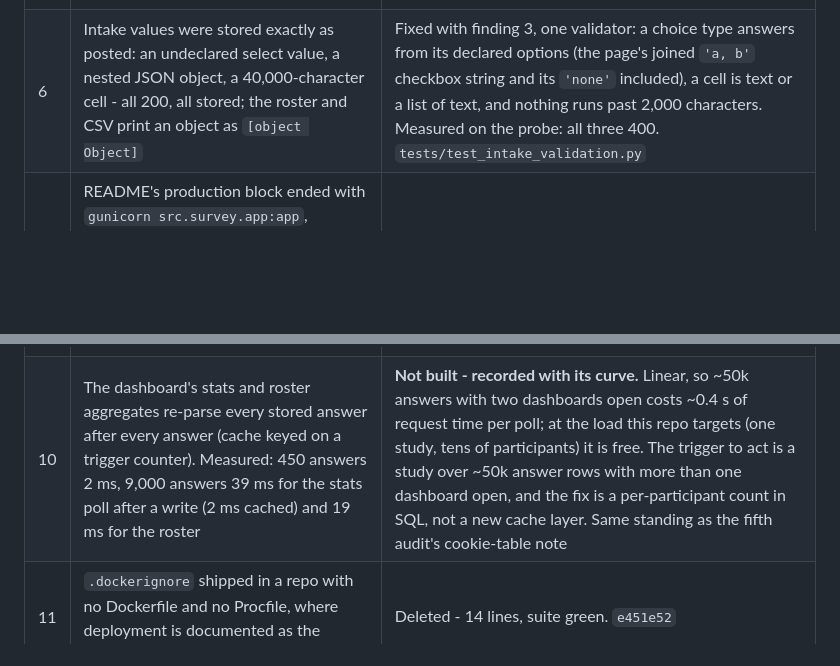
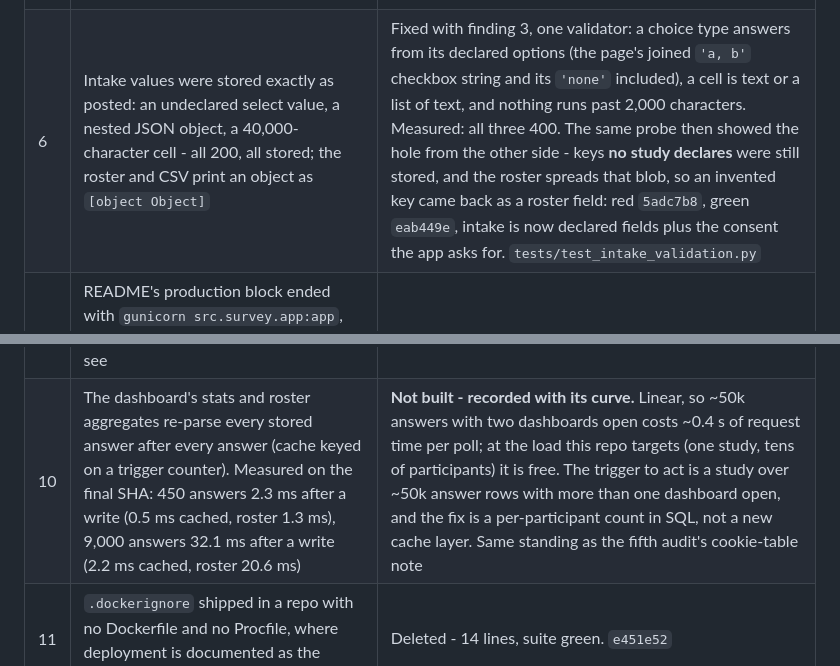
Before and after one commit to kmatzen/juxtapose, a Markdown page: docs/audit-findings.md, 2 parts joined by grey strips. Drawn GitHub-style; blank space fills up the shorter version.

Commit message:
Ledger: F6's other side (undeclared keys) and F10's curve measured on the final SHA

```diff
--- a/docs/audit-findings.md
+++ b/docs/audit-findings.md
@@ -332,11 +332,11 @@ name used as a CSS selector.
 | 3 | The intake form's 8 required fields and its consent box were the browser's rule: `POST /api/submit_demographics` with only an email returned success, `check_demographics` said submitted, and `/api/get_image_pair/0` served a trial. The trial endpoint also never looked for a participant at all, so a session that took no intake was served pairs and lost them at submit, where a participant row is required | Fixed - `_intake_error` reads the study's own demographics block, and `get_image_pair` asks for the participant row on the connection it already had open, so the study has one front door. Red `d03f0a3`, green `b404b66`. Measured: an email-only intake 400s naming the field, `submitted` false, and the pair request 403s. `tests/test_intake_validation.py` |
 | 4 | Consent reached nothing the researcher reads: with `survey.consent_text` set and the box ticked, the CSV header had 46 columns and none named consent, and an intake with no consent key was accepted. `consent` is not a demographics field, so no config rule reached it | Fixed - the intake requires a non-blank consent when the study asks for agreement (the tick, not the text), and `consent` joins `_EXPORT_COLUMNS`, riding the demographics blob the flattener already merges. Red `c4b99ff`, green `f845e08`. Measured: 400 naming `consent` without the tick, 47 export columns with `consent` among them, the row cell `yes`. `tests/test_consent_record.py`. Correction to the audit's own claim: the roster **did** show consent - it spreads the demographics blob - and the new test pins that |
 | 5 | The question block finds each section with `querySelector('#' + name + '-evaluation')`, and a name like `quality (1-5)` or `quality:1` is a legal HTML id and an illegal CSS selector: the lookup threw on the first trial, no section was shown, `visibleSections` stayed empty and Submit never enabled - a study that boots, renders, and cannot be answered | Fixed - `idSelector()` builds a quoted `[id="..."]` selector, used at the four sites that build one (question flow, the tutorial's `scrollToWithin`, dev autofill's two). Red `4d07c8b`, green `e4b0902`. Measured in jsdom: the raw form throws `DOMException`, the quoted form finds the node. `CSS.escape` is not in jsdom, which is why the fix quotes. `frontend/test/components/question-name-selector.test.ts` |
-| 6 | Intake values were stored exactly as posted: an undeclared select value, a nested JSON object, a 40,000-character cell - all 200, all stored; the roster and CSV print an object as `[object Object]` | Fixed with finding 3, one validator: a choice type answers from its declared options (the page's joined `'a, b'` checkbox string and its `'none'` included), a cell is text or a list of text, and nothing runs past 2,000 characters. Measured on the probe: all three 400. `tests/test_intake_validation.py` |
+| 6 | Intake values were stored exactly as posted: an undeclared select value, a nested JSON object, a 40,000-character cell - all 200, all stored; the roster and CSV print an object as `[object Object]` | Fixed with finding 3, one validator: a choice type answers from its declared options (the page's joined `'a, b'` checkbox string and its `'none'` included), a cell is text or a list of text, and nothing runs past 2,000 characters. Measured: all three 400. The same probe then showed the hole from the other side - keys **no study declares** were still stored, and the roster spreads that blob, so an invented key came back as a roster field: red `5adc7b8`, green `eab449e`, intake is now declared fields plus the consent the app asks for. `tests/test_intake_validation.py` |
 | 7 | README's production block ended with `gunicorn src.survey.app:app`, gunicorn's default **one synchronous worker**: every participant queues one request at a time, and the production gate a few paragraphs later justifies redis by "every gunicorn worker keeps its own counters" - a premise the documented command made false | Fixed - the command asks for 4 workers and 2 threads, with the reason stated where the command is, and a docs-contract test asserts the documented command names worker flags. Red `ef5c05d`, green `f16951b` |
 | 8 | The Python side had no upper bounds while the JS side has `package-lock.json` and `npm ci`, and CI runs `pip install -e ".[dev]"`: nothing recorded which Flask a green run used, and a patch that moves cookie or session behaviour could land between two runs of the same commit mid-study with no version to go back to | Fixed with finding 7 - major-version bounds on six runtime and two dev deps (bounds, not pins; no lockfile tooling, no new dependency) |
 | 9 | The stacked identity sheet's panel count came from geometry, `round(height / width)`: a 512x768 sheet of three 256px panels is 2, so it was cut into two 384px bands - panel 3 had no tile, the tiles shown straddled two panels, and the hover overlay stayed right because the mask scan reads the palette, so the participant saw a mismatch the researcher could not see | Fixed - `stackedSliceBands` takes the segment count from the mask's identities, geometry as the fallback when no mask arrived; the tiles read a mask already on hand. Red `fa75b95`, green `506f090`. Measured: 512x768 with 3 identities cuts 3 bands of 256; 200x800 still cuts 4x200 and the ragged and short-sheet cases hold. `frontend/test/identity-masks.test.ts`, `frontend/test/components/conditioning-tiles.test.ts` |
-| 10 | The dashboard's stats and roster aggregates re-parse every stored answer after every answer (cache keyed on a trigger counter). Measured: 450 answers 2 ms, 9,000 answers 39 ms for the stats poll after a write (2 ms cached) and 19 ms for the roster | **Not built - recorded with its curve.** Linear, so ~50k answers with two dashboards open costs ~0.4 s of request time per poll; at the load this repo targets (one study, tens of participants) it is free. The trigger to act is a study over ~50k answer rows with more than one dashboard open, and the fix is a per-participant count in SQL, not a new cache layer. Same standing as the fifth audit's cookie-table note |
+| 10 | The dashboard's stats and roster aggregates re-parse every stored answer after every answer (cache keyed on a trigger counter). Measured on the final SHA: 450 answers 2.3 ms after a write (0.5 ms cached, roster 1.3 ms), 9,000 answers 32.1 ms after a write (2.2 ms cached, roster 20.6 ms) | **Not built - recorded with its curve.** Linear, so ~50k answers with two dashboards open costs ~0.4 s of request time per poll; at the load this repo targets (one study, tens of participants) it is free. The trigger to act is a study over ~50k answer rows with more than one dashboard open, and the fix is a per-participant count in SQL, not a new cache layer. Same standing as the fifth audit's cookie-table note |
 | 11 | `.dockerignore` shipped in a repo with no Dockerfile and no Procfile, where deployment is documented as the operator's | Deleted - 14 lines, suite green. `e451e52` |
 | 12 | iOS renames its browsers (`CriOS`, `FxiOS`, `EdgiOS`), so Chrome and Firefox on an iPhone matched no desktop pattern, fell through to Safari, and read their version from a `Version/` token those UAs do not carry: every iPhone participant on a non-Safari browser was recorded `{browser: 'Safari', browserVersion: ''}`, and Edge on iOS as Edge with no version. Browser is a study covariate | Fixed - the iOS tokens are matched before the desktop names, version read from the same token. Red `8725460`, green `efa2fd2`. Measured: Chrome iOS now `{Chrome, '125.0'}`; the desktop cases and the iPadOS touch-point rule hold. `frontend/test/study-state.test.ts` |
 
```
